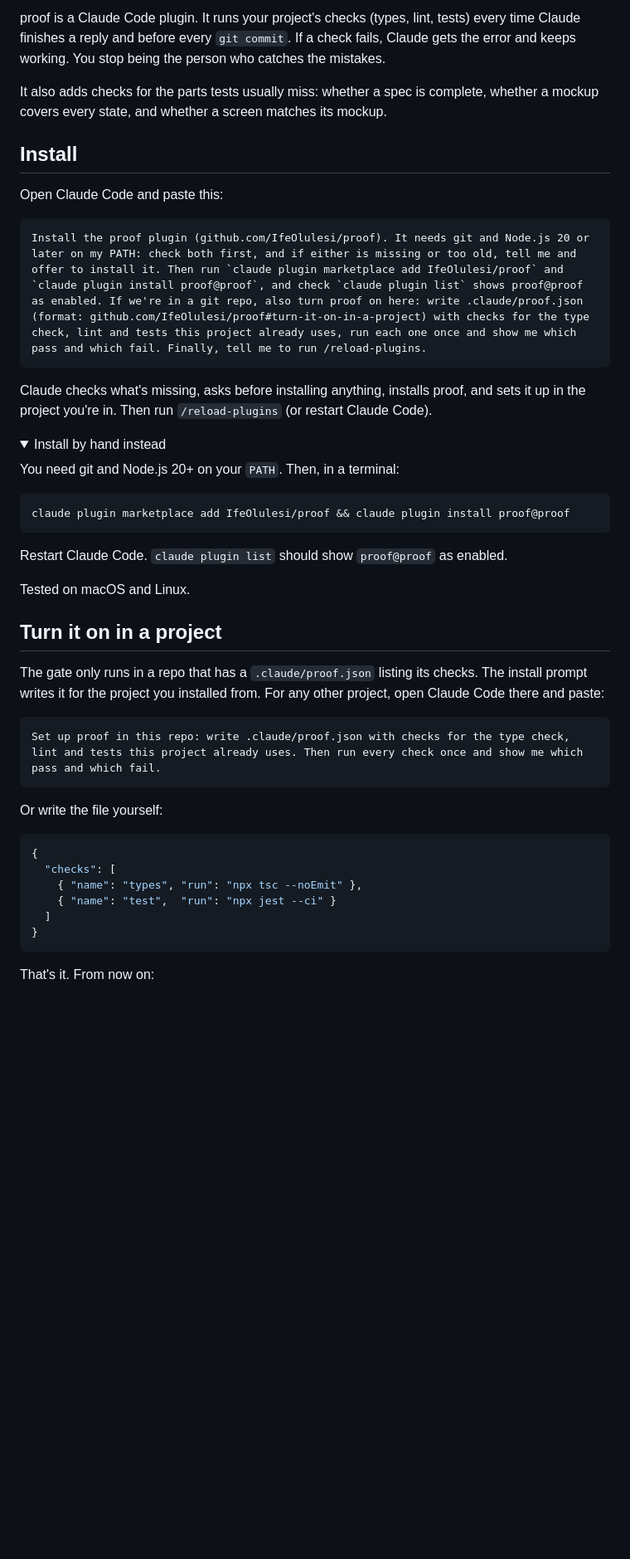
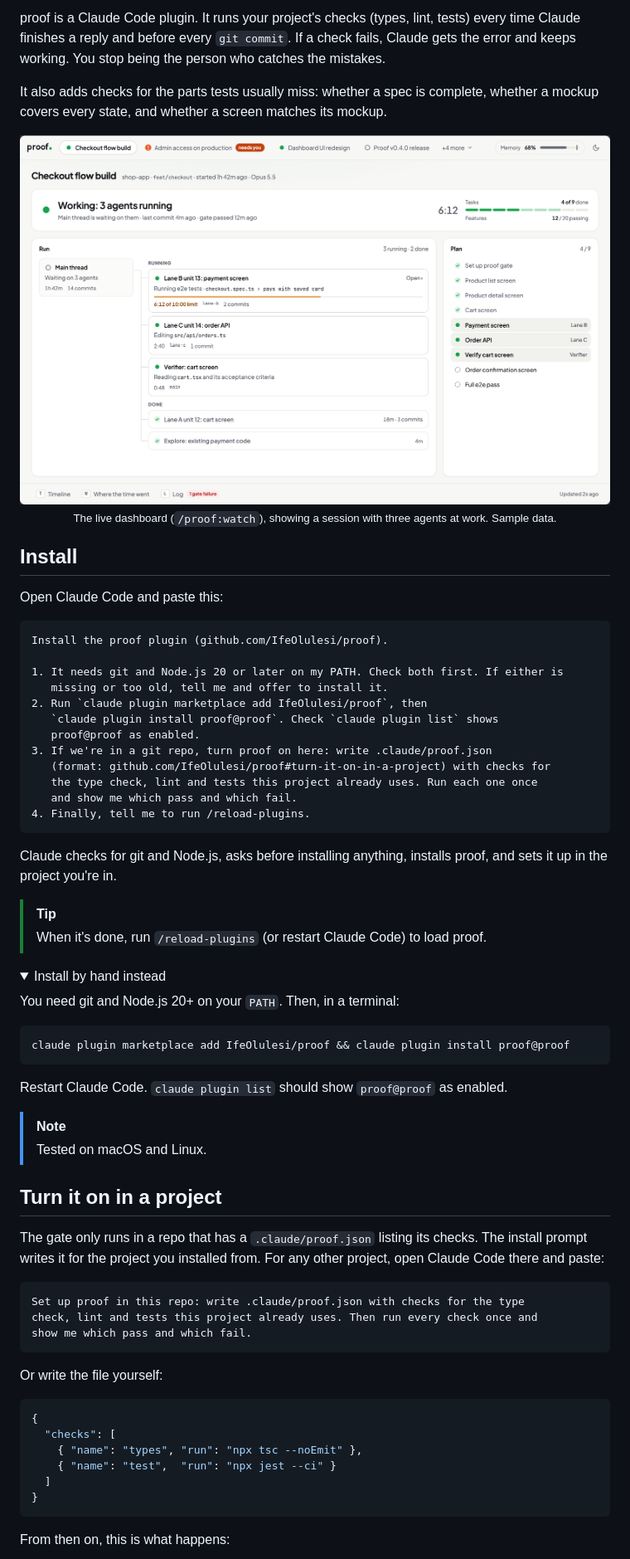
Before and after one commit to IfeOlulesi/proof, a Markdown page: README.md, the part around the change printed below. Shown: that part at 83% size. Drawn GitHub-style; pictures changed too: assets/dashboard.png (added); folded sections open; blank space fills up the shorter version.

````diff
--- a/README.md
+++ b/README.md
@@ -8,16 +15,37 @@
 proof is a Claude Code plugin. It runs your project's checks (types, lint, tests) every time Claude finishes a reply and before every `git commit`. If a check fails, Claude gets the error and keeps working. You stop being the person who catches the mistakes.
 
 It also adds checks for the parts tests usually miss: whether a spec is complete, whether a mockup covers every state, and whether a screen matches its mockup.
+
+<picture>
+  <source media="(prefers-color-scheme: dark)" srcset="assets/dashboard-dark.png">
+  <img src="assets/dashboard.png" alt="The proof dashboard: one session with three agents running, their progress, and the plan">
+</picture>
+
+<p align="center"><sub>The live dashboard (<code>/proof:watch</code>), showing a session with three agents at work. Sample data.</sub></p>
 
 ## Install
 
 Open Claude Code and paste this:
 
 ```
-Install the proof plugin (github.com/IfeOlulesi/proof). It needs git and Node.js 20 or later on my PATH: check both first, and if either is missing or too old, tell me and offer to install it. Then run `claude plugin marketplace add IfeOlulesi/proof` and `claude plugin install proof@proof`, and check `claude plugin list` shows proof@proof as enabled. If we're in a git repo, also turn proof on here: write .claude/proof.json (format: github.com/IfeOlulesi/proof#turn-it-on-in-a-project) with checks for the type check, lint and tests this project already uses, run each one once and show me which pass and which fail. Finally, tell me to run /reload-plugins.
+Install the proof plugin (github.com/IfeOlulesi/proof).
+
+1. It needs git and Node.js 20 or later on my PATH. Check both first. If either is
+   missing or too old, tell me and offer to install it.
+2. Run `claude plugin marketplace add IfeOlulesi/proof`, then
+   `claude plugin install proof@proof`. Check `claude plugin list` shows
+   proof@proof as enabled.
+3. If we're in a git repo, turn proof on here: write .claude/proof.json
+   (format: github.com/IfeOlulesi/proof#turn-it-on-in-a-project) with checks for
+   the type check, lint and tests this project already uses. Run each one once
+   and show me which pass and which fail.
+4. Finally, tell me to run /reload-plugins.
 ```
 
-Claude checks what's missing, asks before installing anything, installs proof, and sets it up in the project you're in. Then run `/reload-plugins` (or restart Claude Code).
+Claude checks for git and Node.js, asks before installing anything, installs proof, and sets it up in the project you're in.
+
+> [!TIP]
+> When it's done, run `/reload-plugins` (or restart Claude Code) to load proof.
 
 <details>
 <summary>Install by hand instead</summary>
@@ -32,14 +60,17 @@ Restart Claude Code. `claude plugin list` should show `proof@proof` as enabled.
 
 </details>
 
-Tested on macOS and Linux.
+> [!NOTE]
+> Tested on macOS and Linux.
 
 ## Turn it on in a project
 
 The gate only runs in a repo that has a `.claude/proof.json` listing its checks. The install prompt writes it for the project you installed from. For any other project, open Claude Code there and paste:
 
 ```
-Set up proof in this repo: write .claude/proof.json with checks for the type check, lint and tests this project already uses. Then run every check once and show me which pass and which fail.
+Set up proof in this repo: write .claude/proof.json with checks for the type
+check, lint and tests this project already uses. Then run every check once and
+show me which pass and which fail.
 ```
 
 Or write the file yourself:
@@ -53,5 +84,5 @@ Or write the file yourself:
 }
 ```
 
-That's it. From now on:
+From then on, this is what happens:
 
````
Also changed, not shown: other parts of README.md (+41 -16 lines), assets/dashboard-dark.png (added).
